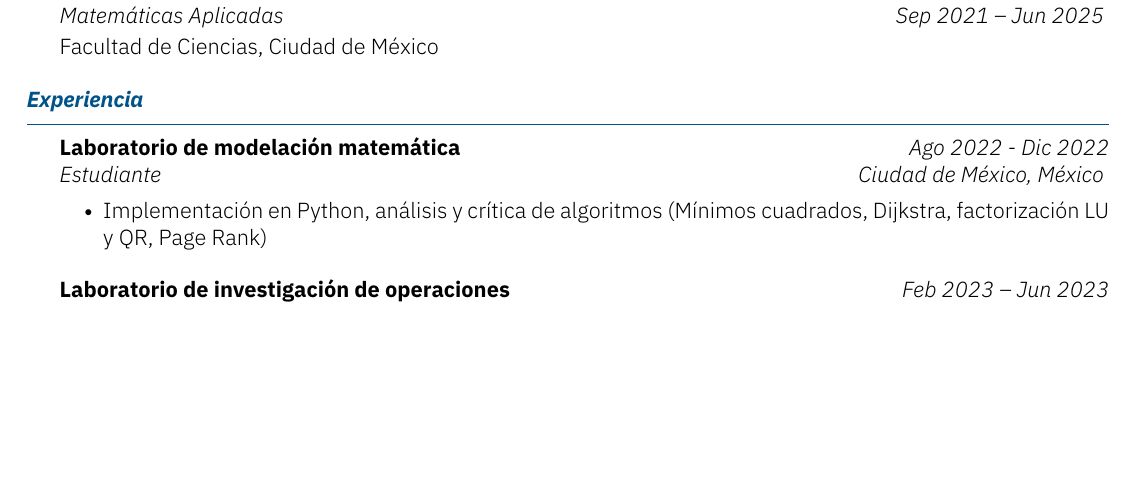
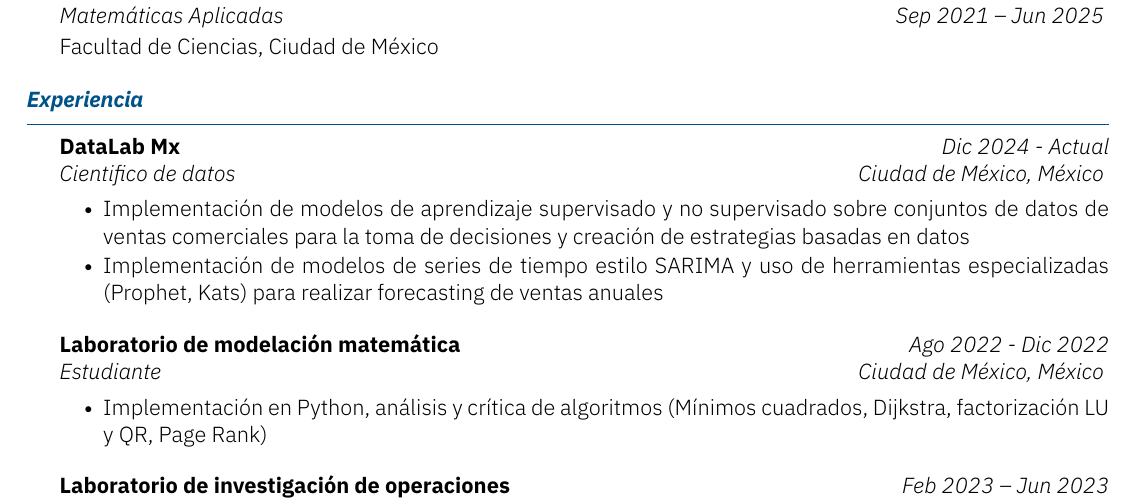
Before and after one commit to Citruxs/Curriculum, a LaTeX CV (CV_ALC.tex): part of page 1 of 2, cut so that both start at the same text, the shorter picture padded with empty space. Compiled offline with XeLaTeX.

Commit message:
Actualización curriculum datalab

```diff
--- a/CV_ALC.tex
+++ b/CV_ALC.tex
@@ -19,6 +19,13 @@
 \end{section}
 
 \begin{section}{Experiencia}
+	\begin{subsection}{DataLab Mx}{Cientifico de datos}{Dic 2024 - Actual}{Ciudad de México, México}
+		\item Implementación de modelos de aprendizaje supervisado y no supervisado sobre conjuntos de datos de ventas comerciales para la toma de decisiones y creación de estrategias basadas en datos
+
+		\item Implementación de modelos de series de tiempo estilo SARIMA y uso de herramientas especializadas (Prophet, Kats) para realizar forecasting de ventas anuales
+
+	\end{subsection}
+
     \begin{subsection}{Laboratorio de modelación matemática}{Estudiante}{Ago 2022 - Dic 2022}{Ciudad de México, México}
         \item Implementación en Python, análisis y crítica de algoritmos (Mínimos cuadrados, Dijkstra, factorización LU y QR, Page Rank)
     \end{subsection}
```
Also changed, not shown: CV_ALC.pdf, CV_ALC.tex (2 more changed lines), 4 other files.
